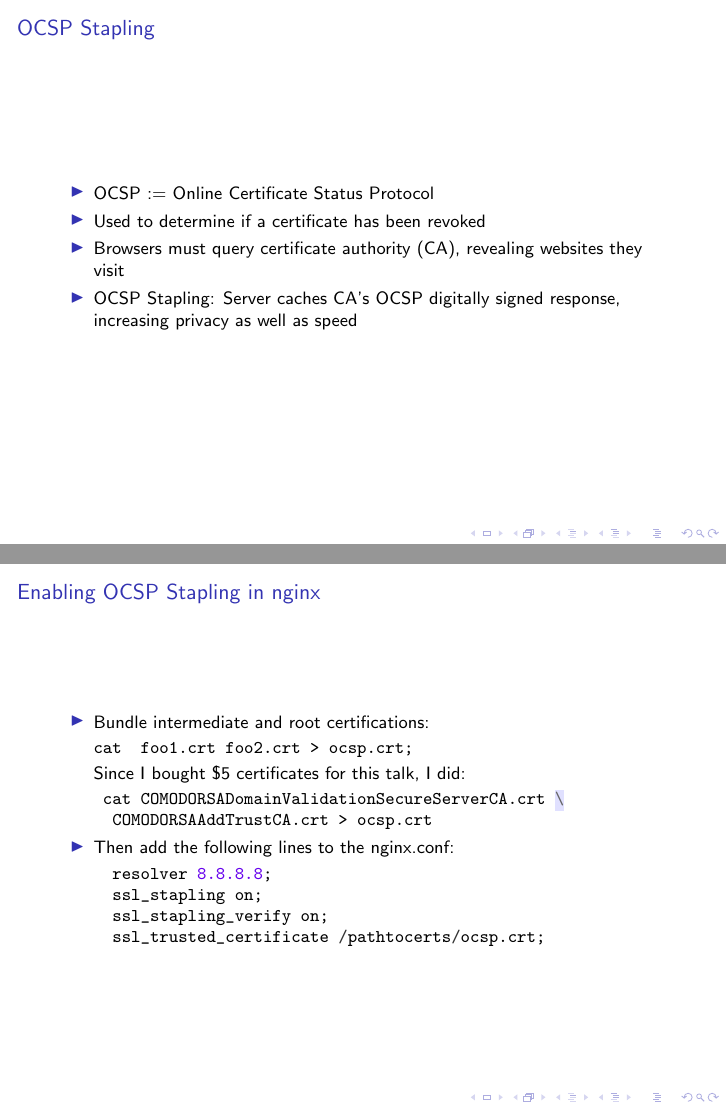
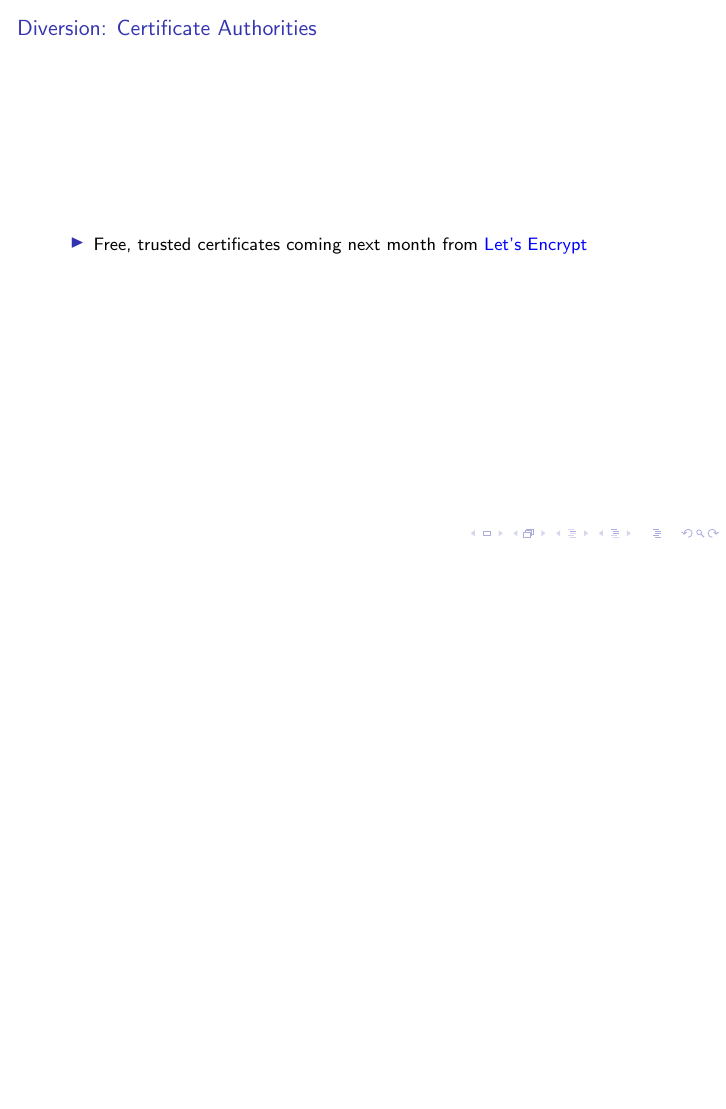
Before and after one commit to plucena24/django_https, LaTeX slides (talk.tex): pages 93 and 95 of 123 before the commit and page 87 of 113 after it, the two joined at a grey line, the shorter picture padded with empty space. Compiled offline with pdfLaTeX.

Commit message:
Remove slides

```diff
--- a/talk.tex
+++ b/talk.tex
@@ -105,7 +103,3 @@ This is nice for development because it uses self-signed certificates with relat
 
 But it also might convince your browser that it's experiencing a MITM attack at 127.0.0.1, which is annoying.
 \end{itemize}
-\end{frame}
-
-\begin{frame}[fragile]
-\frametitle{Install nginx}
@@ -489,42 +477,42 @@ Use this certificate signing request to get certs from your provider, and you're
 \end{figure}
 \end{frame}
 
-\begin{frame}[fragile]
-\frametitle{OCSP Stapling}
-\begin{itemize}
-\item OCSP := Online Certificate Status Protocol
-\pause
-\item Used to determine if a certificate has been revoked
-\pause
-\item Browsers must query certificate authority (CA), revealing websites they visit
-\pause
-\item OCSP Stapling: Server caches CA's OCSP digitally signed response, increasing privacy as well as speed
-\end{itemize}
-\end{frame}
-
-\begin{frame}[fragile]
-\frametitle{Enabling OCSP Stapling in nginx}
-\begin{itemize}
-\item Bundle intermediate and root certifications:
-\begin{minted}{bash}
-cat  foo1.crt foo2.crt > ocsp.crt;
-\end{minted}
-Since I bought \$5 certificates for this talk, I did:
-\begin{minted}{bash}
- cat COMODORSADomainValidationSecureServerCA.crt \
-  COMODORSAAddTrustCA.crt > ocsp.crt
-\end{minted}
-\pause
-\item Then add the following lines to the nginx.conf:
-\begin{minted}{c}
-  resolver 8.8.8.8;
-  ssl_stapling on;
-  ssl_stapling_verify on;
-  ssl_trusted_certificate /pathtocerts/ocsp.crt;
-\end{minted}
-\end{itemize}
-\end{frame}
-
+%\begin{frame}[fragile]
+%\frametitle{OCSP Stapling}
+%\begin{itemize}
+%\item OCSP := Online Certificate Status Protocol
+%\pause
+%\item Used to determine if a certificate has been revoked
+%\pause
+%\item Browsers must query certificate authority (CA), revealing websites they visit
+%\pause
+%\item OCSP Stapling: Server caches CA's OCSP digitally signed response, increasing privacy as well as speed
+%\end{itemize}
+%\end{frame}
+%
+%\begin{frame}[fragile]
+%\frametitle{Enabling OCSP Stapling in nginx}
+%\begin{itemize}
+%\item Bundle intermediate and root certifications:
+%\begin{minted}{bash}
+%cat  foo1.crt foo2.crt > ocsp.crt;
+%\end{minted}
+%Since I bought \$5 certificates for this talk, I did:
+%\begin{minted}{bash}
+% cat COMODORSADomainValidationSecureServerCA.crt \
+%  COMODORSAAddTrustCA.crt > ocsp.crt
+%\end{minted}
+%\pause
+%\item Then add the following lines to the nginx.conf:
+%\begin{minted}{c}
+%  resolver 8.8.8.8;
+%  ssl_stapling on;
+%  ssl_stapling_verify on;
+%  ssl_trusted_certificate /pathtocerts/ocsp.crt;
+%\end{minted}
+%\end{itemize}
+%\end{frame}
+%
 \begin{frame}[fragile]
 \frametitle{Diversion: Certificate Authorities}
 \begin{itemize}
```
Also changed, not shown: talk.pdf, talk.tex (26 more changed lines).
